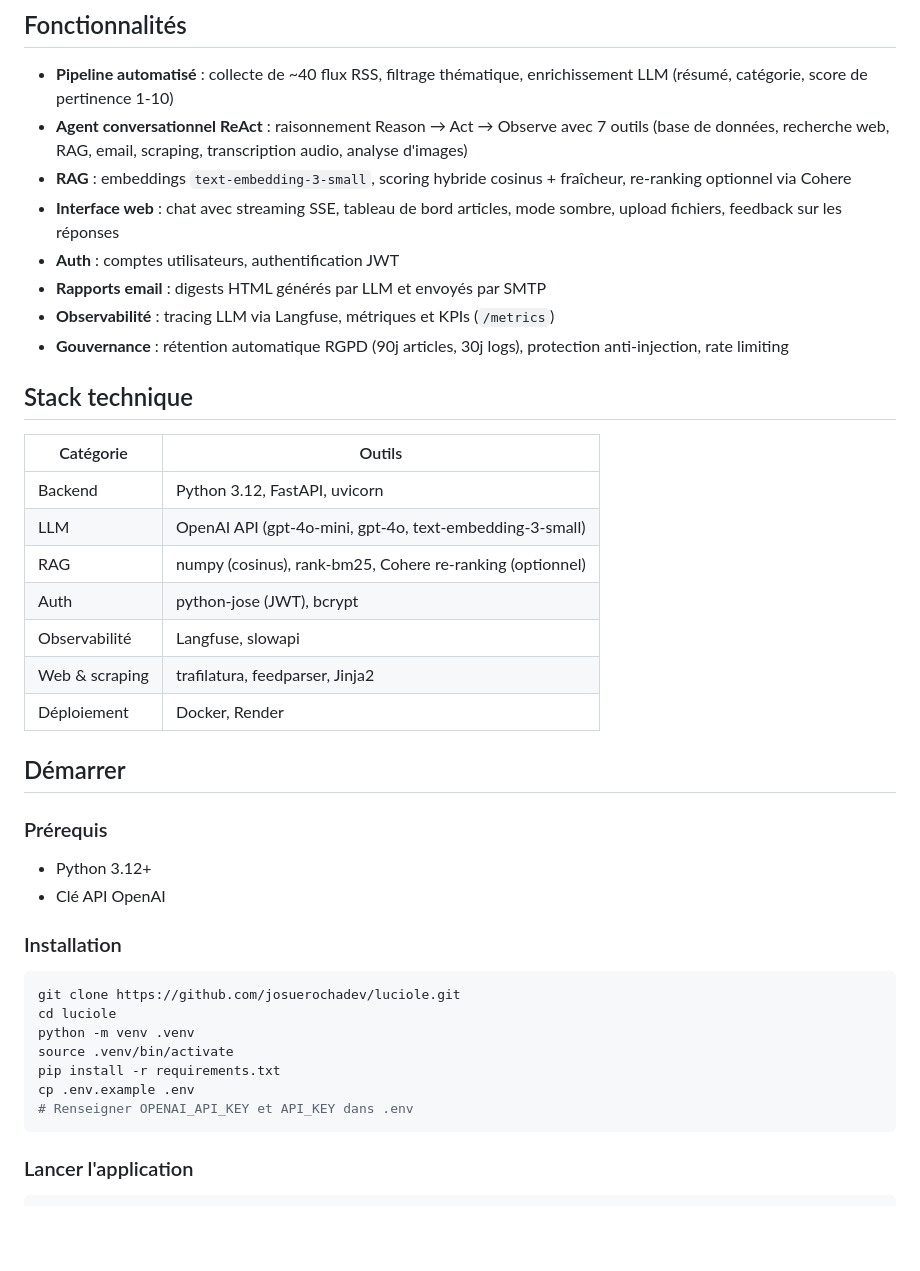
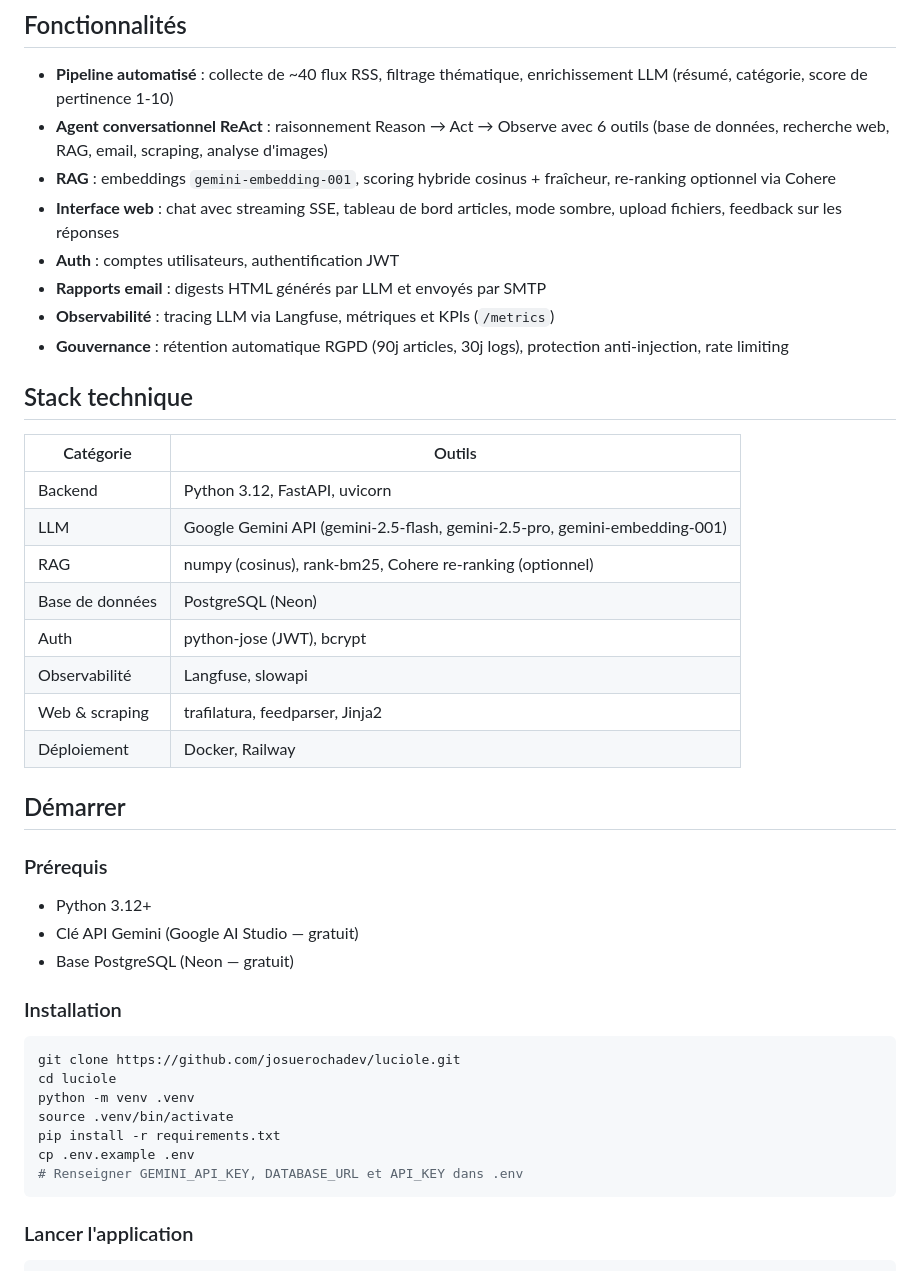
Before and after one commit to josuerochadev/luciole, a Markdown page: README.md, the part around one of its changes. Rendered like a GitHub page; blank space fills up the shorter version.

````diff
--- a/README.md
+++ b/README.md
@@ -24,8 +24,8 @@ Projet réalisé en équipe avec Alex Dubus, Zhengfeng Ding et Stéphanie Consol
 ## Fonctionnalités
 
 - **Pipeline automatisé** : collecte de ~40 flux RSS, filtrage thématique, enrichissement LLM (résumé, catégorie, score de pertinence 1-10)
-- **Agent conversationnel ReAct** : raisonnement Reason → Act → Observe avec 7 outils (base de données, recherche web, RAG, email, scraping, transcription audio, analyse d'images)
-- **RAG** : embeddings `text-embedding-3-small`, scoring hybride cosinus + fraîcheur, re-ranking optionnel via Cohere
+- **Agent conversationnel ReAct** : raisonnement Reason → Act → Observe avec 6 outils (base de données, recherche web, RAG, email, scraping, analyse d'images)
+- **RAG** : embeddings `gemini-embedding-001`, scoring hybride cosinus + fraîcheur, re-ranking optionnel via Cohere
 - **Interface web** : chat avec streaming SSE, tableau de bord articles, mode sombre, upload fichiers, feedback sur les réponses
 - **Auth** : comptes utilisateurs, authentification JWT
 - **Rapports email** : digests HTML générés par LLM et envoyés par SMTP
@@ -37,19 +37,21 @@ Projet réalisé en équipe avec Alex Dubus, Zhengfeng Ding et Stéphanie Consol
 | Catégorie | Outils |
 |---|---|
 | Backend | Python 3.12, FastAPI, uvicorn |
-| LLM | OpenAI API (gpt-4o-mini, gpt-4o, text-embedding-3-small) |
+| LLM | Google Gemini API (gemini-2.5-flash, gemini-2.5-pro, gemini-embedding-001) |
 | RAG | numpy (cosinus), rank-bm25, Cohere re-ranking (optionnel) |
+| Base de données | PostgreSQL (Neon) |
 | Auth | python-jose (JWT), bcrypt |
 | Observabilité | Langfuse, slowapi |
 | Web & scraping | trafilatura, feedparser, Jinja2 |
-| Déploiement | Docker, Render |
+| Déploiement | Docker, Railway |
 
 ## Démarrer
 
 ### Prérequis
 
 - Python 3.12+
-- Clé API OpenAI
+- Clé API Gemini (Google AI Studio — gratuit)
+- Base PostgreSQL (Neon — gratuit)
 
 ### Installation
 
@@ -60,7 +62,7 @@ python -m venv .venv
 source .venv/bin/activate
 pip install -r requirements.txt
 cp .env.example .env
-# Renseigner OPENAI_API_KEY et API_KEY dans .env
+# Renseigner GEMINI_API_KEY, DATABASE_URL et API_KEY dans .env
 ```
 
 ### Lancer l'application
````
Also changed, not shown: other parts of README.md (+13 -10 lines).
